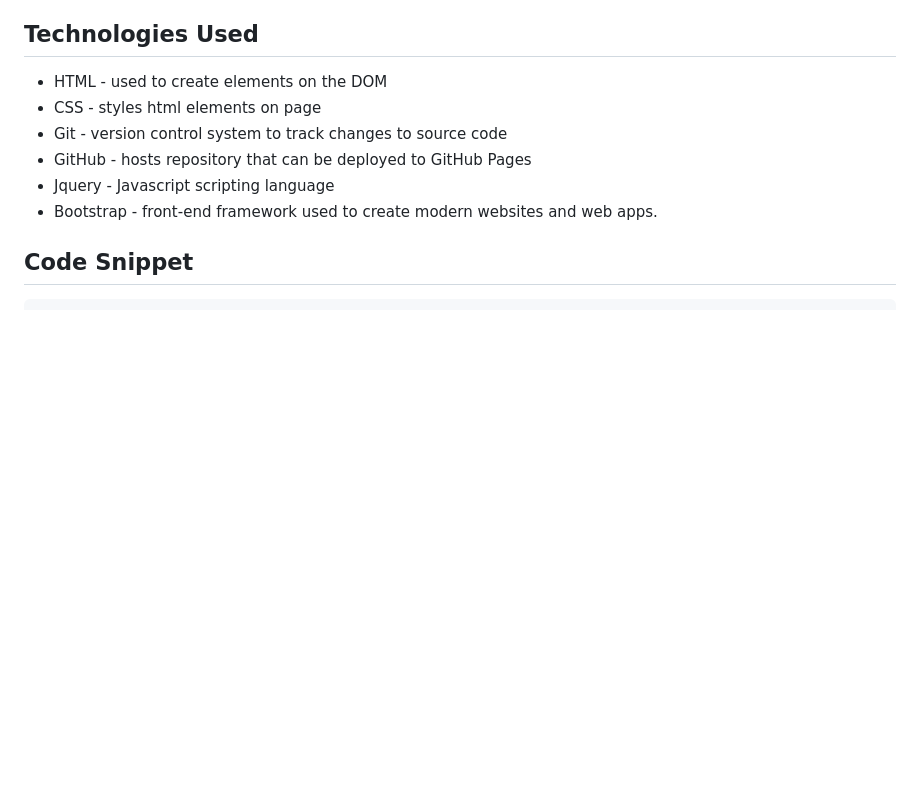
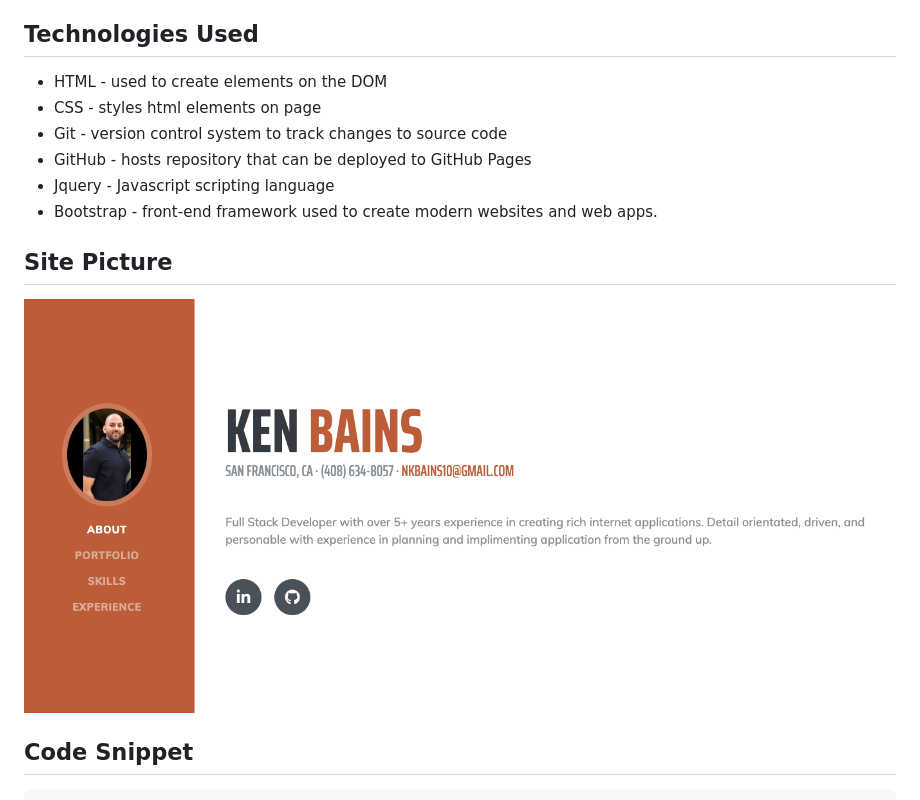
Before and after one commit to ken-Bains/updatedPortfolio, a Markdown page: README.md, the part around the change. GitHub-like rendering; pictures changed too: img/siteExample.png (added); blank space fills up the shorter version.

Commit message:
readme pic and brand statment

````diff
--- a/README.md
+++ b/README.md
@@ -14,6 +14,9 @@ https://ken-bains.github.io/updatedPortfolio
 - GitHub - hosts repository that can be deployed to GitHub Pages
 - Jquery - Javascript scripting language
 - Bootstrap - front-end framework used to create modern websites and web apps.
+## Site Picture
+
+![Site](img/siteExample.png)
 
 ## Code Snippet
 ```HTML
````
Also changed, not shown: 1 other file.
